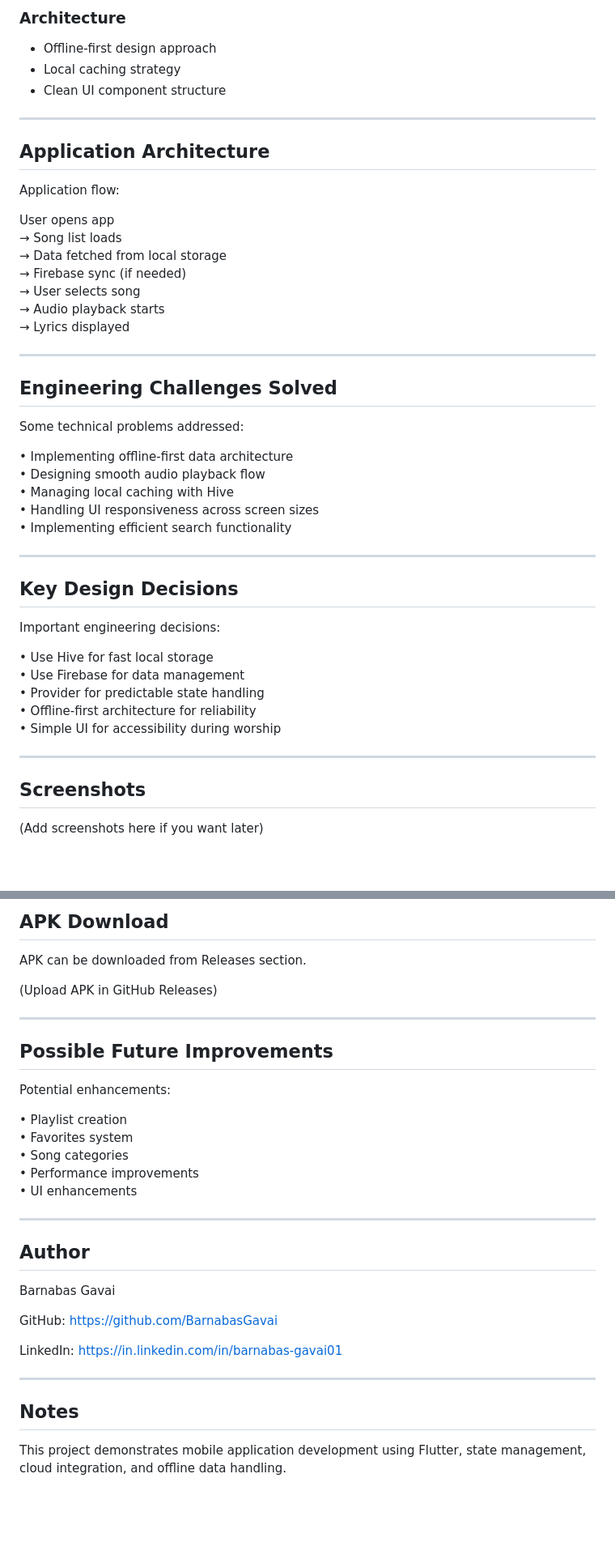
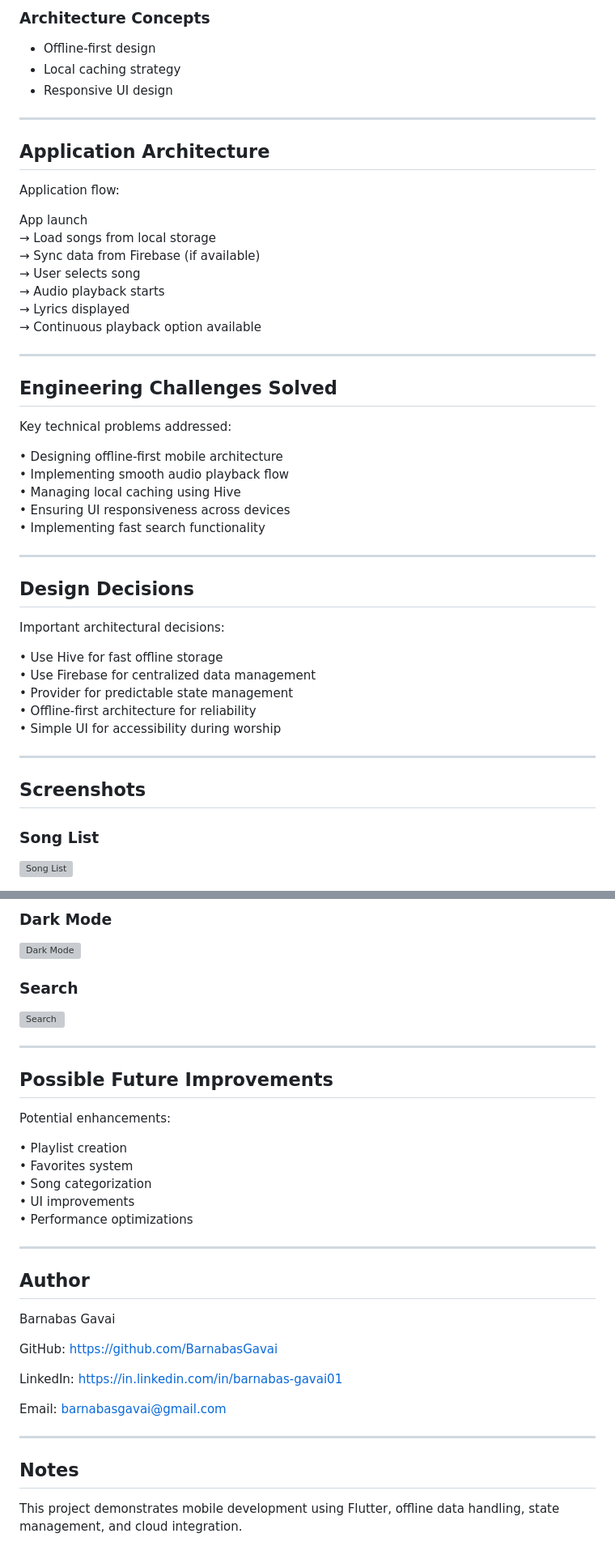
Before and after one commit to BarnabasGavai/songbook, a Markdown page: README.md, 2 parts joined by grey strips. Shown at 81% size. Drawn GitHub-style; blank space fills up the shorter version; grey boxes are pictures that could not be loaded.

```diff
--- a/README.md
+++ b/README.md
@@ -72,8 +79,8 @@ The project demonstrates mobile development, local storage optimization, offline
 
-### Architecture
-- Offline-first design approach
+### Architecture Concepts
+- Offline-first design
 - Local caching strategy
-- Clean UI component structure
+- Responsive UI design
 
 ---
 
@@ -81,35 +88,35 @@ The project demonstrates mobile development, local storage optimization, offline
 
 Application flow:
 
-User opens app
-→ Song list loads
-→ Data fetched from local storage
-→ Firebase sync (if needed)
+App launch
+→ Load songs from local storage
+→ Sync data from Firebase (if available)
 → User selects song
 → Audio playback starts
 → Lyrics displayed
+→ Continuous playback option available
 
 ---
 
 ## Engineering Challenges Solved
 
-Some technical problems addressed:
+Key technical problems addressed:
 
-• Implementing offline-first data architecture
-• Designing smooth audio playback flow
-• Managing local caching with Hive
-• Handling UI responsiveness across screen sizes
-• Implementing efficient search functionality
+• Designing offline-first mobile architecture
+• Implementing smooth audio playback flow
+• Managing local caching using Hive
+• Ensuring UI responsiveness across devices
+• Implementing fast search functionality
 
 ---
 
-## Key Design Decisions
+## Design Decisions
 
-Important engineering decisions:
+Important architectural decisions:
 
-• Use Hive for fast local storage
-• Use Firebase for data management
-• Provider for predictable state handling
+• Use Hive for fast offline storage
+• Use Firebase for centralized data management
+• Provider for predictable state management
 • Offline-first architecture for reliability
 • Simple UI for accessibility during worship
 
@@ -117,5 +124,6 @@ Important engineering decisions:
 
 ## Screenshots
 
-(Add screenshots here if you want later)
+### Song List
+![Song List](https://m.media-amazon.com/images/I/61mavcJ6b1L.png)
 
@@ -130,9 +138,9 @@ Music player
 
-## APK Download
+### Dark Mode
+![Dark Mode](https://m.media-amazon.com/images/I/61bJ0tQSWxL.png)
 
-APK can be downloaded from Releases section.
-
-(Upload APK in GitHub Releases)
+### Search
+![Search](https://m.media-amazon.com/images/I/71PLK275TsL.png)
 
 ---
 
@@ -142,9 +150,9 @@ Potential enhancements:
 
 • Playlist creation
 • Favorites system
-• Song categories
-• Performance improvements
-• UI enhancements
+• Song categorization
+• UI improvements
+• Performance optimizations
 
 ---
 
@@ -158,8 +166,11 @@ https://github.com/BarnabasGavai
 LinkedIn:
 https://in.linkedin.com/in/barnabas-gavai01
 
+Email:
+barnabasgavai@gmail.com
+
 ---
 
 ## Notes
 
-This project demonstrates mobile application development using Flutter, state management, cloud integration, and offline data handling.
+This project demonstrates mobile development using Flutter, offline data handling, state management, and cloud integration.
```
Also changed, not shown: other parts of README.md (+37 -30 lines).
